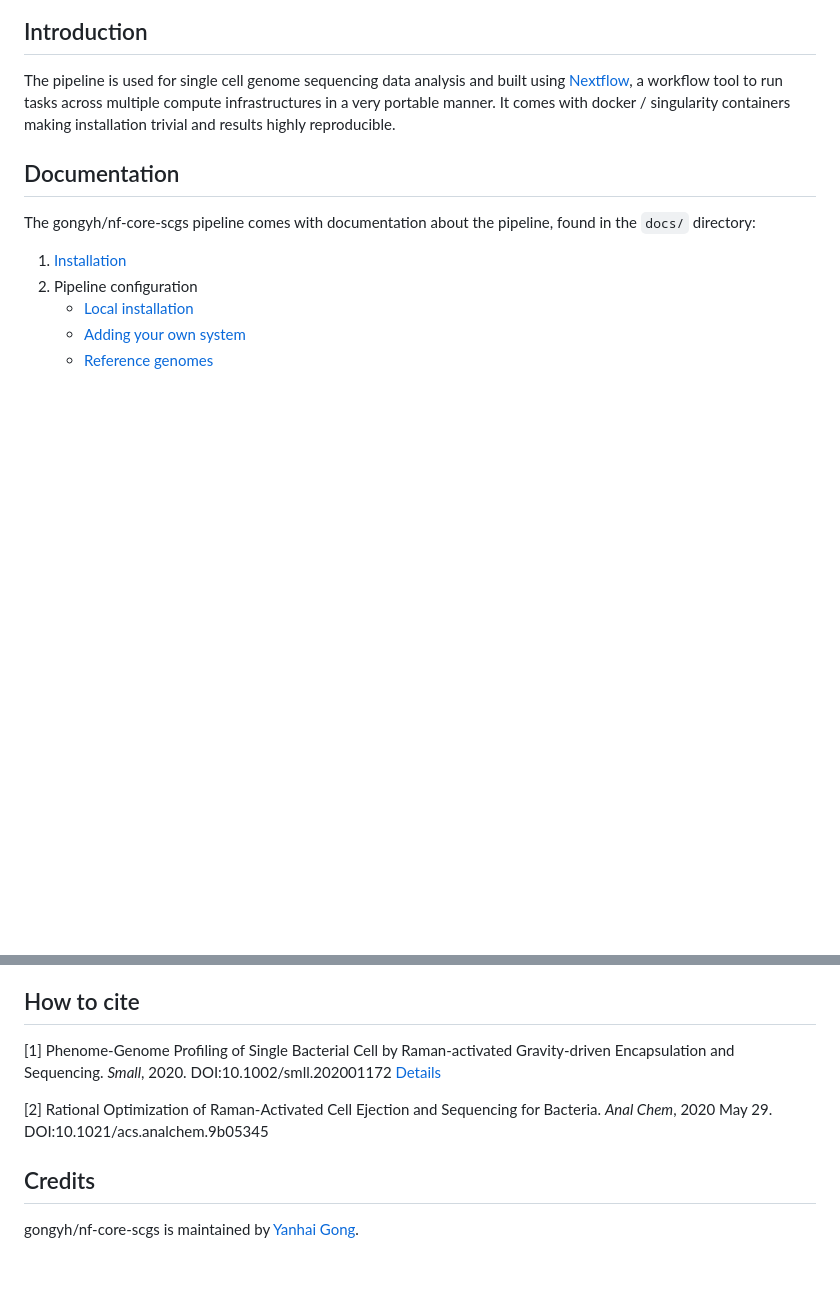
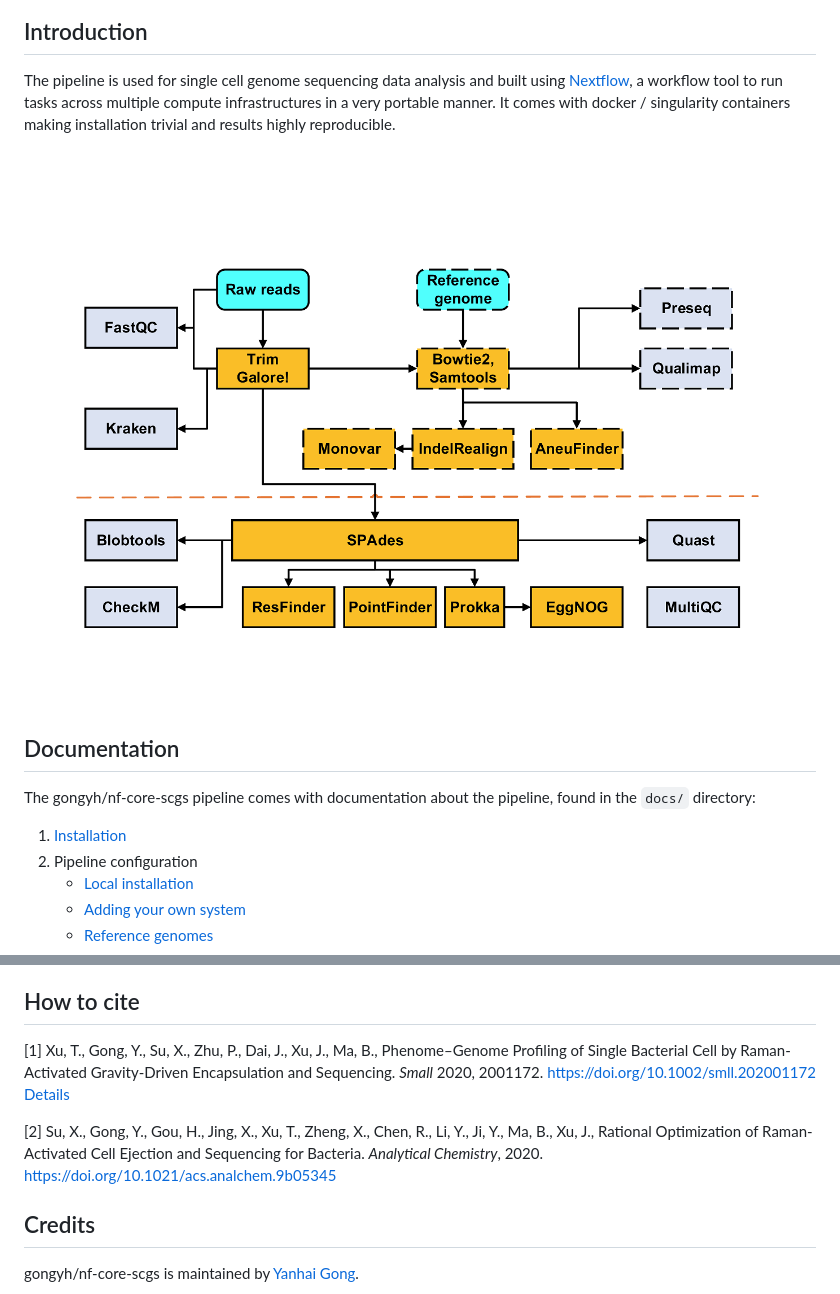
Before and after one commit to gongyh/nf-core-scgs, a Markdown page: README.md, 2 parts joined by grey strips. GitHub-like rendering; pictures changed too: scgs_pipeline.png (added); blank space fills up the shorter version.

```diff
--- a/README.md
+++ b/README.md
@@ -11,6 +11,7 @@
 ## Introduction
 The pipeline is used for single cell genome sequencing data analysis and built using [Nextflow](https://www.nextflow.io), a workflow tool to run tasks across multiple compute infrastructures in a very portable manner. It comes with docker / singularity containers making installation trivial and results highly reproducible.
 
+![](scgs_pipeline.png)
 
 ## Documentation
 The gongyh/nf-core-scgs pipeline comes with documentation about the pipeline, found in the `docs/` directory:
@@ -27,9 +28,9 @@ The gongyh/nf-core-scgs pipeline comes with documentation about the pipeline, fo
 <!-- TODO nf-core: Add a brief overview of what the pipeline does and how it works -->
 
 ## How to cite
-[1] Phenome-Genome Profiling of Single Bacterial Cell by Raman-activated Gravity-driven Encapsulation and Sequencing. *Small*, 2020. DOI:10.1002/smll.202001172 [Details](https://github.com/gongyh/nf-core-scgs/blob/master/RAGE-Seq/Data.md)
+[1]  Xu, T., Gong, Y., Su, X., Zhu, P., Dai, J., Xu, J., Ma, B., Phenome–Genome Profiling of Single Bacterial Cell by Raman‐Activated Gravity‐Driven Encapsulation and Sequencing. *Small* 2020, 2001172. [https://doi.org/10.1002/smll.202001172](https://doi.org/10.1002/smll.202001172) [Details](https://github.com/gongyh/nf-core-scgs/blob/master/RAGE-Seq/Data.md)
 
-[2] Rational Optimization of Raman-Activated Cell Ejection and Sequencing for Bacteria. *Anal Chem*, 2020 May 29. DOI:10.1021/acs.analchem.9b05345
+[2] Su, X., Gong, Y., Gou, H., Jing, X., Xu, T., Zheng, X., Chen, R., Li, Y., Ji, Y., Ma, B., Xu, J., Rational Optimization of Raman-Activated Cell Ejection and Sequencing for Bacteria. *Analytical Chemistry*, 2020. [https://doi.org/10.1021/acs.analchem.9b05345](https://doi.org/10.1021/acs.analchem.9b05345)
 
 ## Credits
 gongyh/nf-core-scgs is maintained by [Yanhai Gong](mailto:gongyh@qibebt.ac.cn).
```
Also changed, not shown: 7 other files.
